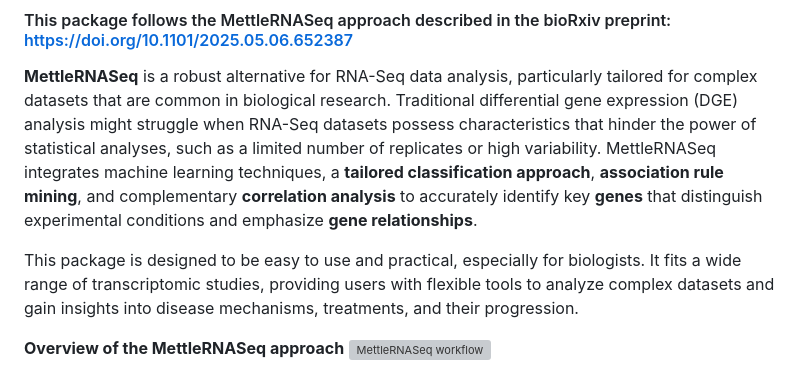
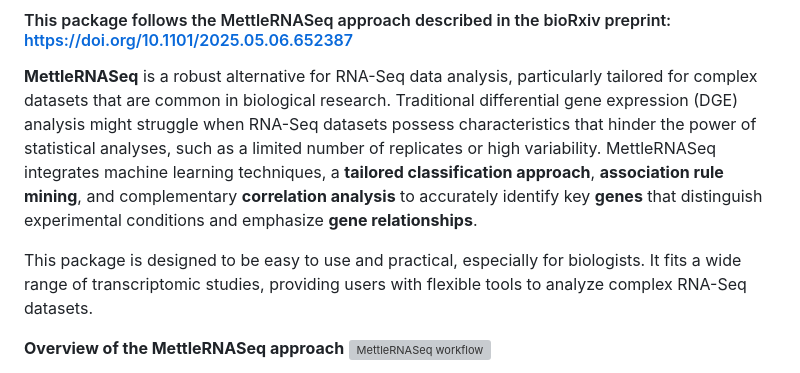
Before and after one commit to SamellaSalles/MettleRNASeq, a Markdown page: README.md, the part around the change. Drawn GitHub-style; grey boxes are pictures that could not be loaded.

```diff
--- a/README.md
+++ b/README.md
@@ -11,7 +11,7 @@ __Advisors:__ Otávio Brustolini (<tavinbio@lncc.br>), Luciane Ciapina (<luciane
 
 **MettleRNASeq** is a robust alternative for RNA-Seq data analysis, particularly tailored for complex datasets that are common in biological research. Traditional differential gene expression (DGE) analysis might struggle when RNA-Seq datasets possess characteristics that hinder the power of statistical analyses, such as a limited number of replicates or high variability. MettleRNASeq integrates machine learning techniques, a **tailored classification approach**, **association rule mining**, and complementary **correlation analysis** to accurately identify key **genes** that distinguish experimental conditions and emphasize **gene relationships**.
 
-This package is designed to be easy to use and practical, especially for biologists. It fits a wide range of transcriptomic studies, providing users with flexible tools to analyze complex datasets and gain insights into disease mechanisms, treatments, and their progression.
+This package is designed to be easy to use and practical, especially for biologists. It fits a wide range of transcriptomic studies, providing users with flexible tools to analyze complex RNA-Seq datasets.
 
 
 **Overview of the MettleRNASeq approach**
```
